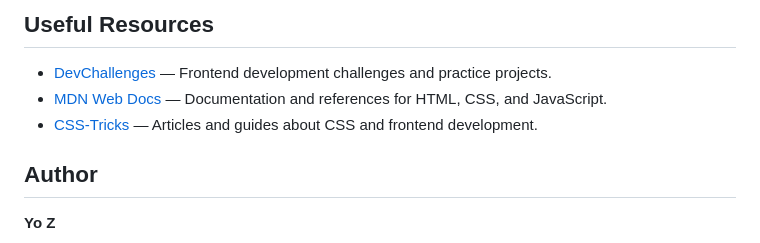
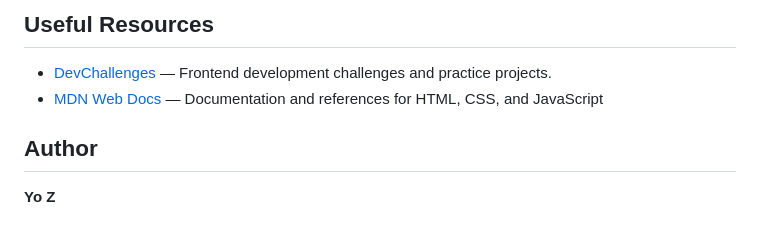
Before and after one commit to yoz0816/DevChallenges, a Markdown page: README.md, the part around the change. Rendered like a GitHub page.

```diff
--- a/README.md
+++ b/README.md
@@ -74,8 +74,7 @@ Through these challenges, I am focusing on improving my ability to:
 ## Useful Resources
 
 * [DevChallenges](https://devchallenges.io/) — Frontend development challenges and practice projects.
-* [MDN Web Docs](https://developer.mozilla.org/) — Documentation and references for HTML, CSS, and JavaScript.
-* [CSS-Tricks](https://css-tricks.com/) — Articles and guides about CSS and frontend development.
+* [MDN Web Docs](https://developer.mozilla.org/) — Documentation and references for HTML, CSS, and JavaScript
 
 ## Author
 
```
